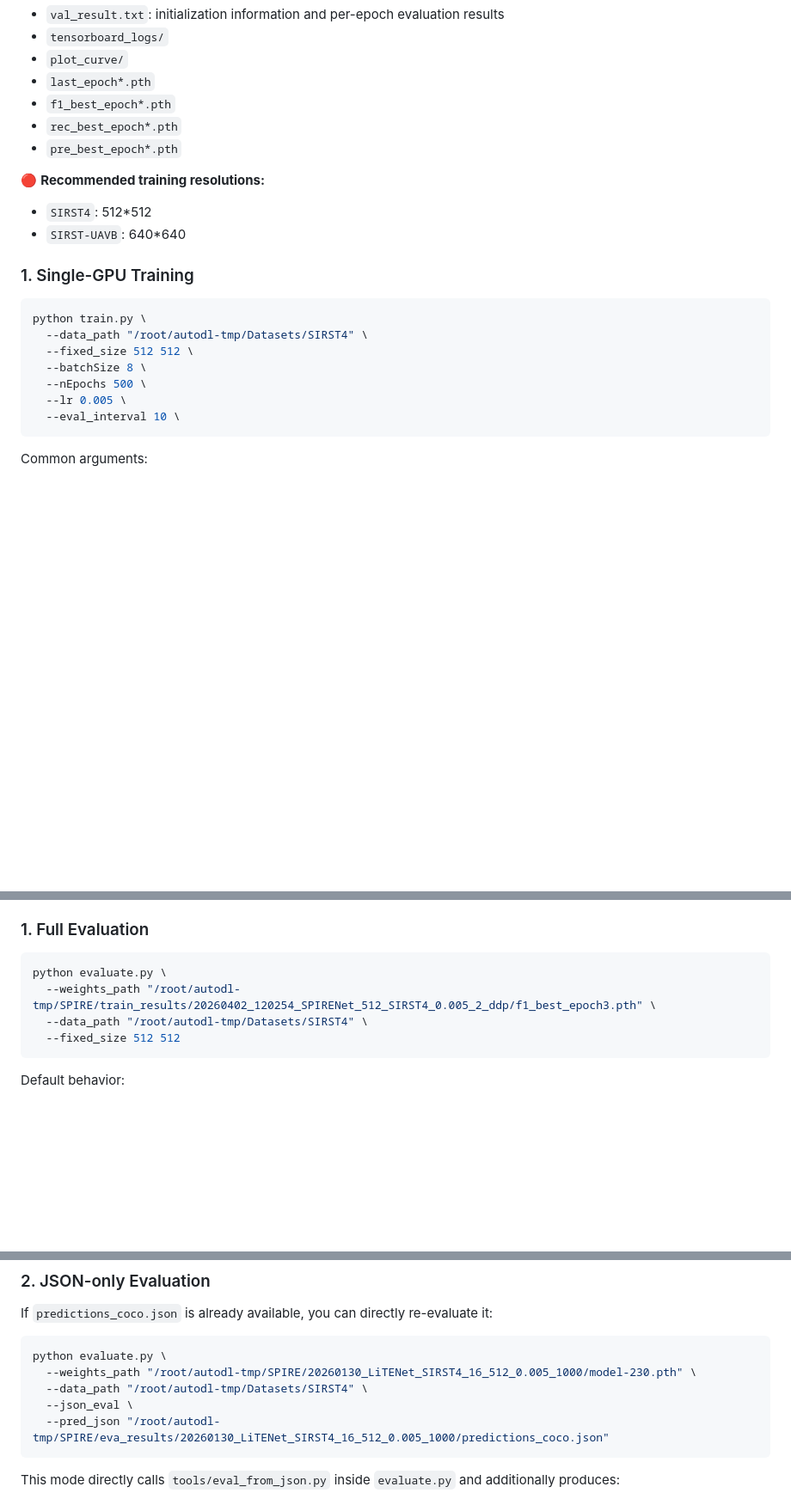
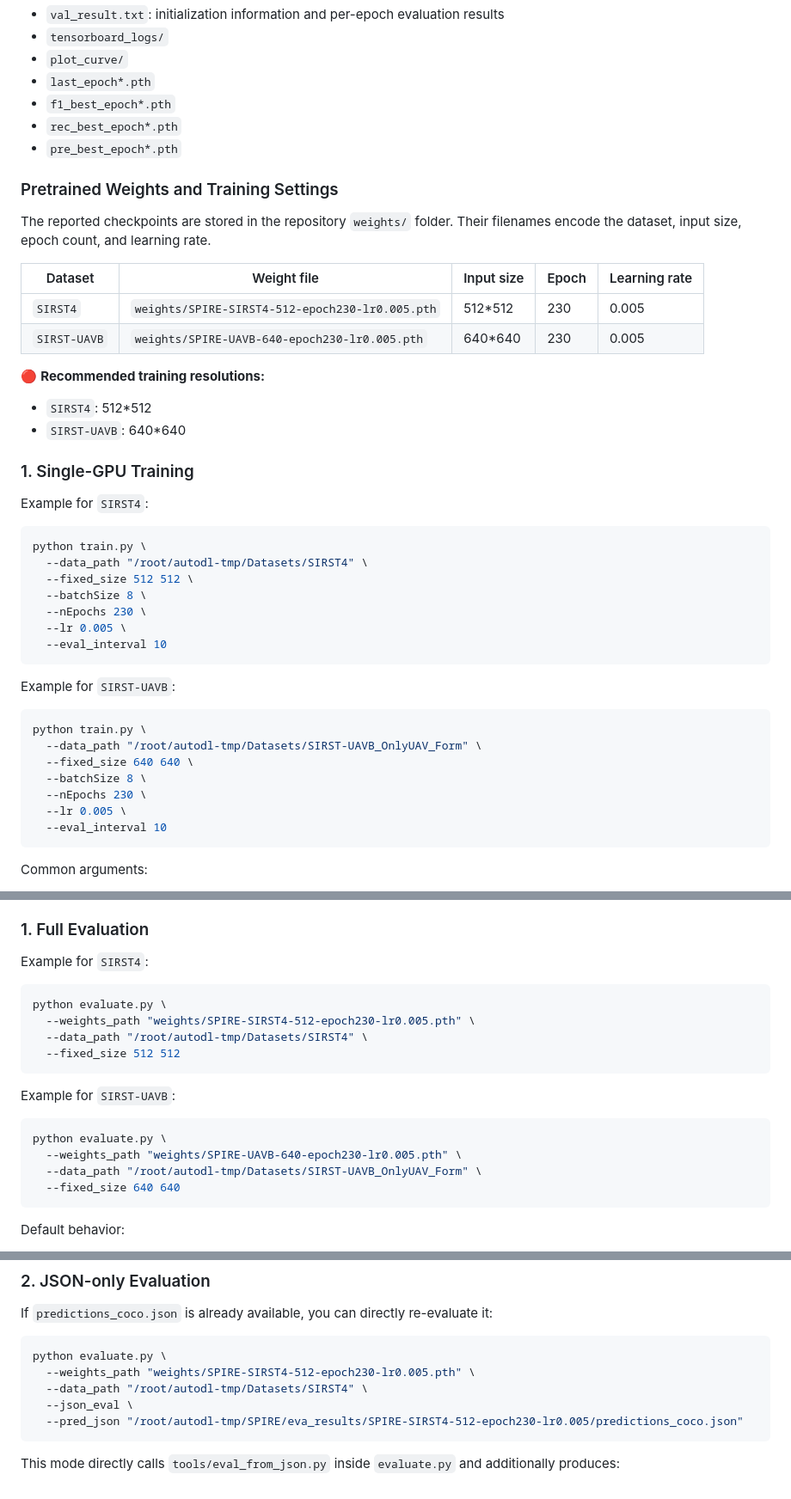
Before and after one commit to NIRIXIANG/SPIRE-IRSTD, a Markdown page: README.md, 3 parts joined by grey strips. Shown at 86% size. GitHub-like rendering; blank space fills up the shorter version.

Commit message:
Update SPIRE weights and training examples

````diff
--- a/README.md
+++ b/README.md
@@ -176,19 +176,39 @@ Each training directory typically contains:
 - `rec_best_epoch*.pth`
 - `pre_best_epoch*.pth`
 
+### Pretrained Weights and Training Settings
+The reported checkpoints are stored in the repository `weights/` folder. Their filenames encode the dataset, input size, epoch count, and learning rate.
+
+| Dataset | Weight file | Input size | Epoch | Learning rate |
+| --- | --- | --- | --- | --- |
+| `SIRST4` | `weights/SPIRE-SIRST4-512-epoch230-lr0.005.pth` | 512*512 | 230 | 0.005 |
+| `SIRST-UAVB` | `weights/SPIRE-UAVB-640-epoch230-lr0.005.pth` | 640*640 | 230 | 0.005 |
+
 🔴 **Recommended training resolutions:**
 - `SIRST4`: 512*512
 - `SIRST-UAVB`: 640*640
 
 ### 1. Single-GPU Training
+Example for `SIRST4`:
 ```bash
 python train.py \
   --data_path "/root/autodl-tmp/Datasets/SIRST4" \
   --fixed_size 512 512 \
   --batchSize 8 \
-  --nEpochs 500 \
+  --nEpochs 230 \
   --lr 0.005 \
-  --eval_interval 10 \
+  --eval_interval 10
+```
+
+Example for `SIRST-UAVB`:
+```bash
+python train.py \
+  --data_path "/root/autodl-tmp/Datasets/SIRST-UAVB_OnlyUAV_Form" \
+  --fixed_size 640 640 \
+  --batchSize 8 \
+  --nEpochs 230 \
+  --lr 0.005 \
+  --eval_interval 10
 ```
 
 Common arguments:
@@ -250,11 +285,20 @@ Evaluation utilities:
 - `tools/eval_from_mask.py`: fast target-level evaluation for mask or heatmap outputs from other encoder-decoder methods
 
 ### 1. Full Evaluation
+Example for `SIRST4`:
 ```bash
 python evaluate.py \
-  --weights_path "/root/autodl-tmp/SPIRE/train_results/20260402_120254_SPIRENet_512_SIRST4_0.005_2_ddp/f1_best_epoch3.pth" \
+  --weights_path "weights/SPIRE-SIRST4-512-epoch230-lr0.005.pth" \
   --data_path "/root/autodl-tmp/Datasets/SIRST4" \
   --fixed_size 512 512
+```
+
+Example for `SIRST-UAVB`:
+```bash
+python evaluate.py \
+  --weights_path "weights/SPIRE-UAVB-640-epoch230-lr0.005.pth" \
+  --data_path "/root/autodl-tmp/Datasets/SIRST-UAVB_OnlyUAV_Form" \
+  --fixed_size 640 640
 ```
 
 Default behavior:
@@ -278,10 +322,10 @@ Common arguments:
 If `predictions_coco.json` is already available, you can directly re-evaluate it:
 ```bash
 python evaluate.py \
-  --weights_path "/root/autodl-tmp/SPIRE/20260130_LiTENet_SIRST4_16_512_0.005_1000/model-230.pth" \
+  --weights_path "weights/SPIRE-SIRST4-512-epoch230-lr0.005.pth" \
   --data_path "/root/autodl-tmp/Datasets/SIRST4" \
   --json_eval \
-  --pred_json "/root/autodl-tmp/SPIRE/eva_results/20260130_LiTENet_SIRST4_16_512_0.005_1000/predictions_coco.json"
+  --pred_json "/root/autodl-tmp/SPIRE/eva_results/SPIRE-SIRST4-512-epoch230-lr0.005/predictions_coco.json"
 ```
 
 This mode directly calls `tools/eval_from_json.py` inside `evaluate.py` and additionally produces:
````
Also changed, not shown: other parts of README.md (+20 -3 lines).
